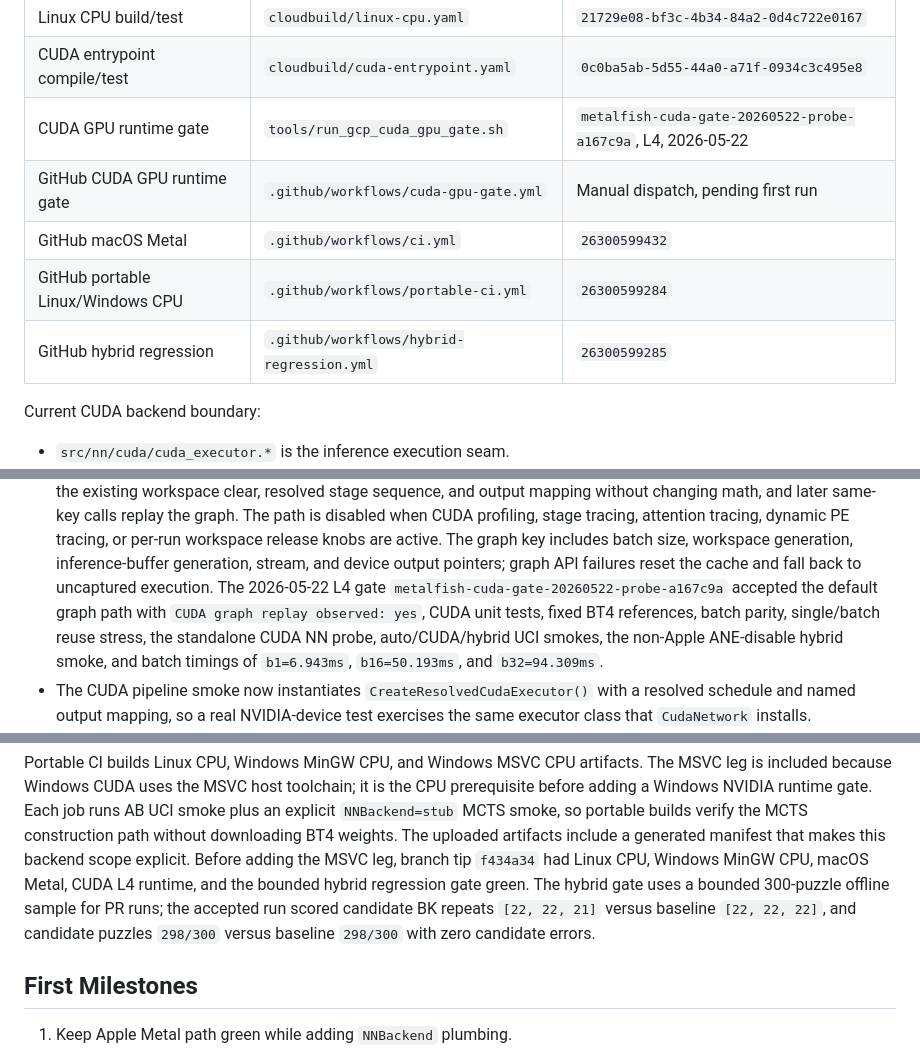
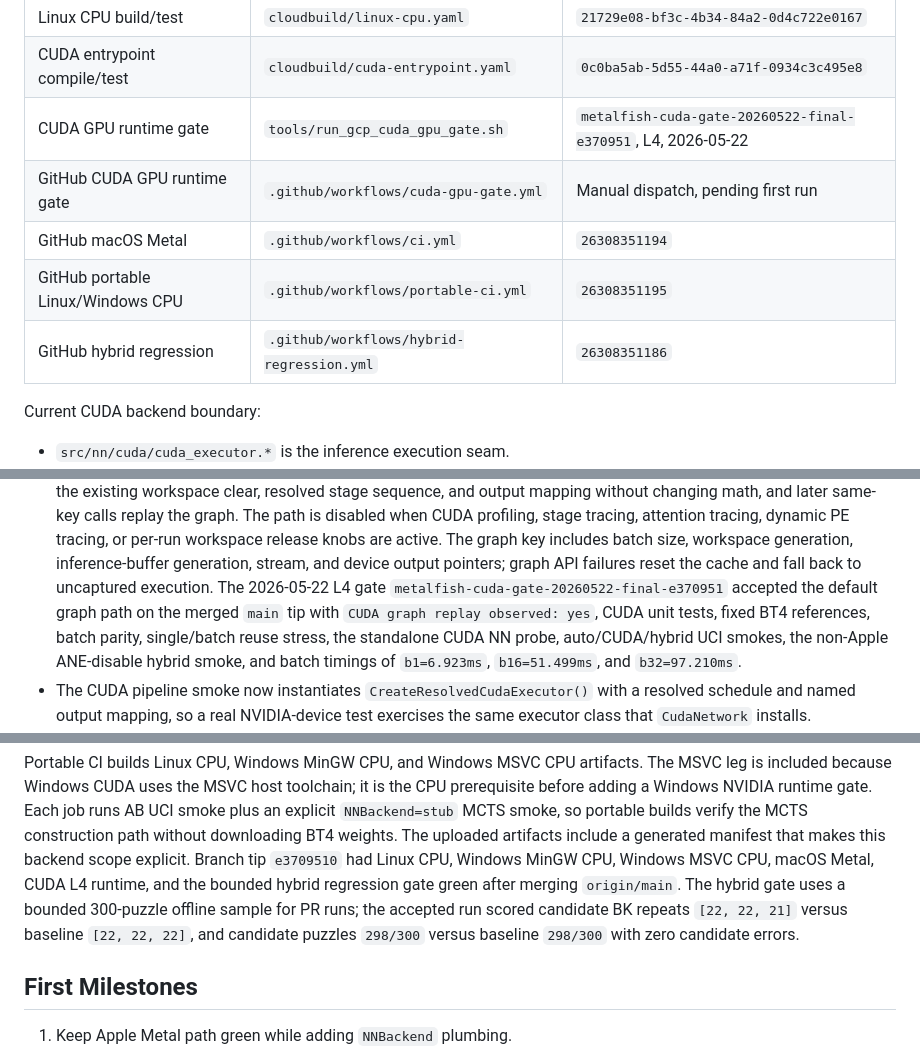
Before and after one commit to NripeshN/MetalFish, a Markdown page: docs/cross_platform_backend_plan.md, 3 parts joined by grey strips. GitHub-like rendering.

Commit message:
Record merged-tip CUDA gate

```diff
--- a/docs/cross_platform_backend_plan.md
+++ b/docs/cross_platform_backend_plan.md
@@ -99,11 +99,11 @@ Current remote gates:
 | --- | --- | --- |
 | Linux CPU build/test | `cloudbuild/linux-cpu.yaml` | `21729e08-bf3c-4b34-84a2-0d4c722e0167` |
 | CUDA entrypoint compile/test | `cloudbuild/cuda-entrypoint.yaml` | `0c0ba5ab-5d55-44a0-a71f-0934c3c495e8` |
-| CUDA GPU runtime gate | `tools/run_gcp_cuda_gpu_gate.sh` | `metalfish-cuda-gate-20260522-probe-a167c9a`, L4, 2026-05-22 |
+| CUDA GPU runtime gate | `tools/run_gcp_cuda_gpu_gate.sh` | `metalfish-cuda-gate-20260522-final-e370951`, L4, 2026-05-22 |
 | GitHub CUDA GPU runtime gate | `.github/workflows/cuda-gpu-gate.yml` | Manual dispatch, pending first run |
-| GitHub macOS Metal | `.github/workflows/ci.yml` | `26300599432` |
-| GitHub portable Linux/Windows CPU | `.github/workflows/portable-ci.yml` | `26300599284` |
-| GitHub hybrid regression | `.github/workflows/hybrid-regression.yml` | `26300599285` |
+| GitHub macOS Metal | `.github/workflows/ci.yml` | `26308351194` |
+| GitHub portable Linux/Windows CPU | `.github/workflows/portable-ci.yml` | `26308351195` |
+| GitHub hybrid regression | `.github/workflows/hybrid-regression.yml` | `26308351186` |
 
 Current CUDA backend boundary:
 
@@ -455,12 +455,12 @@ Current CUDA backend boundary:
   release knobs are active. The graph key includes batch size, workspace
   generation, inference-buffer generation, stream, and device output pointers;
   graph API failures reset the cache and fall back to uncaptured execution.
-  The 2026-05-22 L4 gate `metalfish-cuda-gate-20260522-probe-a167c9a` accepted the
-  default graph path with `CUDA graph replay observed: yes`, CUDA unit tests,
-  fixed BT4 references, batch parity, single/batch reuse stress,
-  the standalone CUDA NN probe, auto/CUDA/hybrid UCI smokes, the non-Apple
-  ANE-disable hybrid smoke, and batch timings of `b1=6.943ms`,
-  `b16=50.193ms`, and `b32=94.309ms`.
+  The 2026-05-22 L4 gate `metalfish-cuda-gate-20260522-final-e370951` accepted
+  the default graph path on the merged `main` tip with
+  `CUDA graph replay observed: yes`, CUDA unit tests, fixed BT4 references,
+  batch parity, single/batch reuse stress, the standalone CUDA NN probe,
+  auto/CUDA/hybrid UCI smokes, the non-Apple ANE-disable hybrid smoke, and
+  batch timings of `b1=6.923ms`, `b16=51.499ms`, and `b32=97.210ms`.
 - The CUDA pipeline smoke now instantiates `CreateResolvedCudaExecutor()` with
   a resolved schedule and named output mapping, so a real NVIDIA-device test
   exercises the same executor class that `CudaNetwork` installs.
@@ -568,12 +568,13 @@ toolchain; it is the CPU prerequisite before adding a Windows NVIDIA runtime
 gate. Each job runs AB UCI smoke plus an explicit `NNBackend=stub` MCTS smoke,
 so portable builds verify the MCTS construction path without downloading BT4
 weights. The uploaded artifacts include a generated manifest that makes this
-backend scope explicit. Before adding the MSVC leg, branch tip `f434a34` had
-Linux CPU, Windows MinGW CPU, macOS Metal, CUDA L4 runtime, and the bounded
-hybrid regression gate green. The hybrid gate uses a bounded 300-puzzle offline
-sample for PR runs; the accepted run scored candidate BK repeats `[22, 22, 21]`
-versus baseline `[22, 22, 22]`, and candidate puzzles `298/300` versus baseline
-`298/300` with zero candidate errors.
+backend scope explicit. Branch tip `e3709510` had Linux CPU, Windows MinGW CPU,
+Windows MSVC CPU, macOS Metal, CUDA L4 runtime, and the bounded hybrid
+regression gate green after merging `origin/main`. The hybrid gate uses a
+bounded 300-puzzle offline sample for PR runs; the accepted run scored
+candidate BK repeats `[22, 22, 21]` versus baseline `[22, 22, 22]`, and
+candidate puzzles `298/300` versus baseline `298/300` with zero candidate
+errors.
 
 ## First Milestones
 
```
